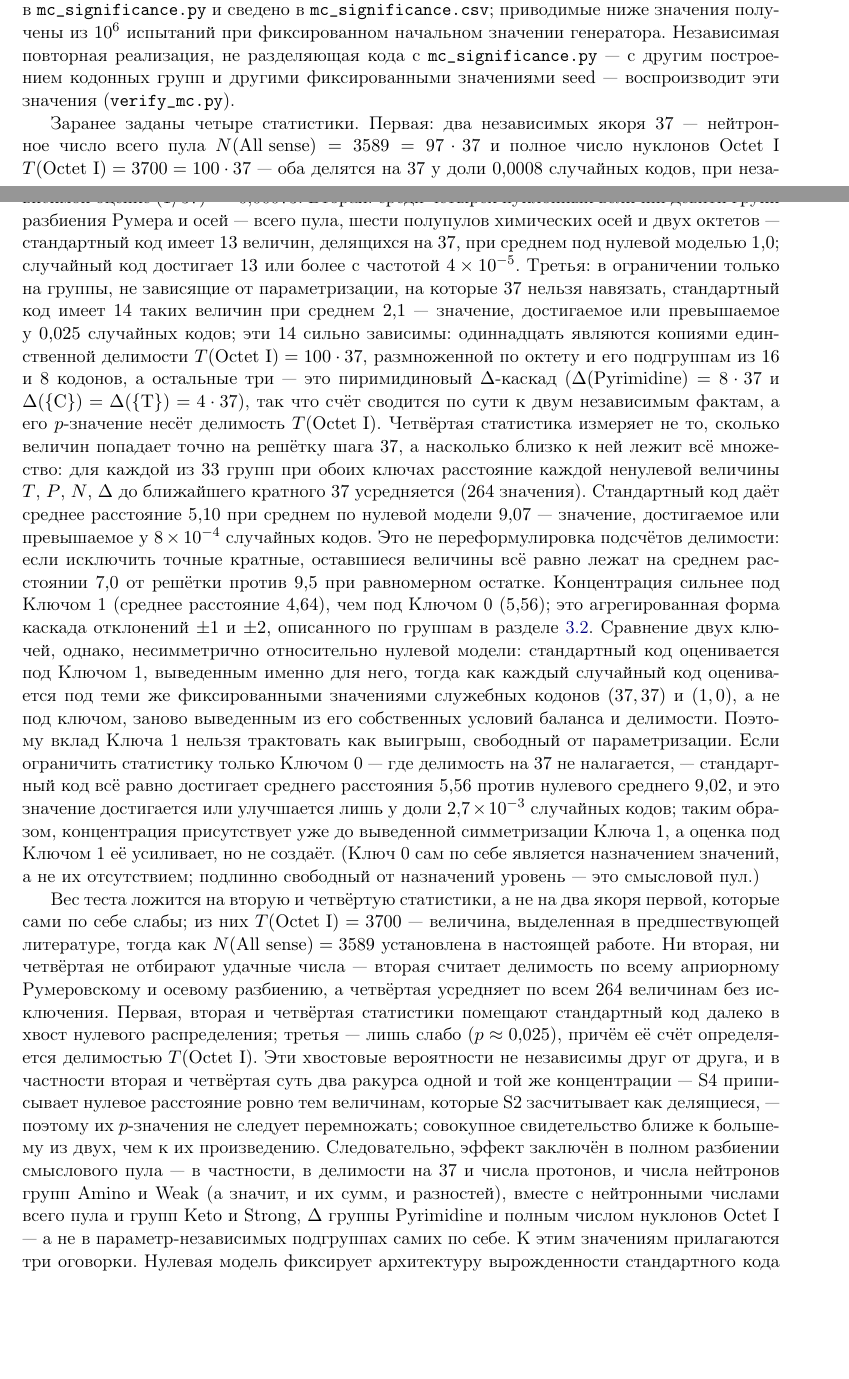
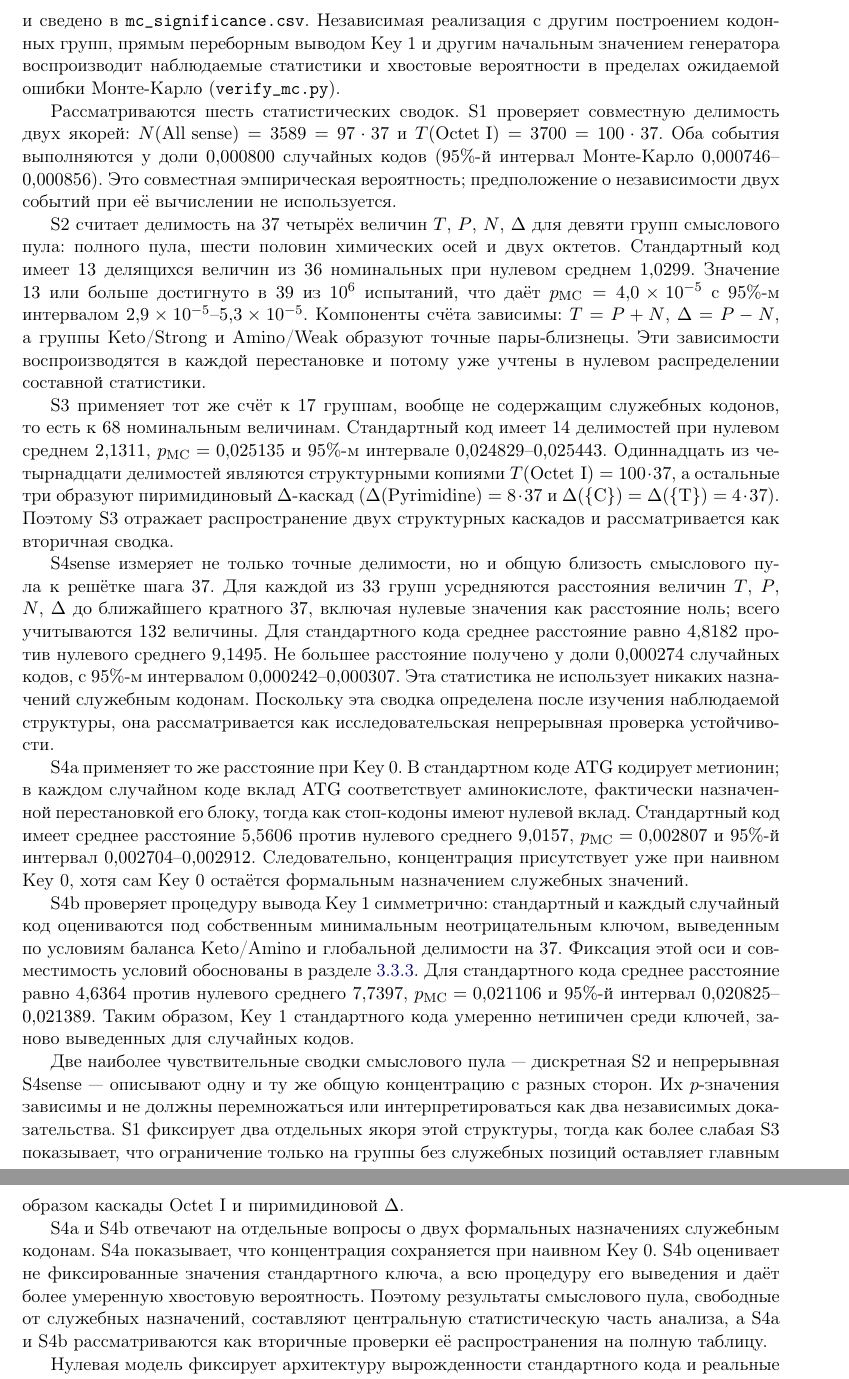
Before and after one commit to RuslanKhafizov/genetic-code-arithmetic, a LaTeX paper (russian/main_ru.tex): two parts of pages 40 and 41 of 46 before the commit and two parts of pages 41 and 42 of 46 after it, joined at a grey line, cut at the place of the change, the shorter picture padded with empty space. Compiled offline with pdfLaTeX.

Commit message:
Add files via upload

```diff
--- a/russian/main_ru.tex
+++ b/russian/main_ru.tex
@@ -1865,26 +1849,0 @@ $27$ таблиц статистически не независимы, так
-\texttt{mc\_significance.py} и сведено в
-\texttt{mc\_significance.csv}; приводимые ниже значения получены
-из $10^{6}$ испытаний при фиксированном начальном значении
-генератора. Независимая повторная реализация, не разделяющая
-кода с \texttt{mc\_significance.py} --- с другим построением
-кодонных групп и другими фиксированными значениями seed ---
-воспроизводит эти значения (\texttt{verify\_mc.py}).
-
-Заранее заданы четыре статистики. Первая: два независимых якоря~$37$
---- нейтронное число всего пула
-$N(\mathrm{All~sense}) = 3589 = 97 \cdot 37$ и полное число
-нуклонов Octet~I $T(\mathrm{Octet~I}) = 3700 = 100 \cdot 37$ ---
-оба делятся на~$37$ у доли $0{,}0008$ случайных кодов, при
-независимой оценке $(1/37)^2 = 0{,}00073$. Вторая: среди четырёх
-нуклонных величин девяти групп разбиения Румера и осей --- всего
-пула, шести полупулов химических осей и двух октетов ---
-стандартный код имеет $13$ величин, делящихся на~$37$, при
-среднем под нулевой моделью $1{,}0$; случайный код достигает $13$
-или более с частотой $4 \times 10^{-5}$. Третья: в
-ограничении только на группы, не зависящие от параметризации, на
-которые $37$ нельзя навязать, стандартный код имеет $14$ таких
-величин при среднем $2{,}1$ --- значение, достигаемое или
-превышаемое у $0{,}025$ случайных кодов; эти $14$ сильно
-зависимы: одиннадцать являются копиями единственной делимости
-$T(\mathrm{Octet~I}) = 100 \cdot 37$, размноженной по октету и его
-подгруппам из $16$ и $8$ кодонов, а остальные три --- это
@@ -1891,64 +1879,99 @@ $T(\mathrm{Octet~I}) = 100 \cdot 37$, размноженной по октету
+Вычисление приведено в \texttt{mc\_significance.py} и сведено в
+\texttt{mc\_significance.csv}. Независимая реализация с другим
+построением кодонных групп, прямым переборным выводом Key~1 и
+другим начальным значением генератора воспроизводит наблюдаемые
+статистики и хвостовые вероятности в пределах ожидаемой ошибки
+Монте-Карло (\texttt{verify\_mc.py}).
+
+Рассматриваются шесть статистических сводок. S1 проверяет
+совместную делимость двух якорей:
+$N(\mathrm{All~sense}) = 3589 = 97 \cdot 37$ и
+$T(\mathrm{Octet~I}) = 3700 = 100 \cdot 37$. Оба события
+выполняются у доли $0{,}000800$ случайных кодов ($95\%$-й
+интервал Монте-Карло $0{,}000746$--$0{,}000856$). Это совместная
+эмпирическая вероятность; предположение о независимости двух
+событий при её вычислении не используется.
+
+S2 считает делимость на~$37$ четырёх величин $T$, $P$, $N$,
+$\Delta$ для девяти групп смыслового пула: полного пула, шести
+половин химических осей и двух октетов. Стандартный код имеет
+$13$ делящихся величин из $36$ номинальных при нулевом среднем
+$1{,}0299$. Значение $13$ или больше достигнуто в $39$ из
+$10^{6}$ испытаний, что даёт
+$p_{\mathrm{MC}} = 4{,}0 \times 10^{-5}$ с $95\%$-м интервалом
+$2{,}9 \times 10^{-5}$--$5{,}3 \times 10^{-5}$. Компоненты
+счёта зависимы: $T=P+N$, $\Delta=P-N$, а группы Keto/Strong и
+Amino/Weak образуют точные пары-близнецы. Эти зависимости
+воспроизводятся в каждой перестановке и потому уже учтены в
+нулевом распределении составной статистики.
+
+S3 применяет тот же счёт к $17$ группам, вообще не содержащим
+служебных кодонов, то есть к $68$ номинальным величинам.
+Стандартный код имеет $14$ делимостей при нулевом среднем
+$2{,}1311$, $p_{\mathrm{MC}} = 0{,}025135$ и $95\%$-м интервале
+$0{,}024829$--$0{,}025443$. Одиннадцать из четырнадцати
+делимостей являются структурными копиями
+$T(\mathrm{Octet~I}) = 100 \cdot 37$, а остальные три образуют
 пиримидиновый $\Delta$-каскад
 ($\Delta(\mathrm{Pyrimidine}) = 8 \cdot 37$ и
-$\Delta(\{\mathrm{C}\}) = \Delta(\{\mathrm{T}\}) = 4 \cdot 37$),
-так что счёт сводится по сути к двум независимым фактам, а его
-$p$-значение несёт делимость $T(\mathrm{Octet~I})$. Четвёртая
-статистика измеряет не то, сколько величин попадает точно на
-решётку шага~$37$, а насколько близко к ней лежит всё множество:
-для каждой из $33$ групп при обоих ключах расстояние каждой
-ненулевой величины $T$, $P$, $N$, $\Delta$ до ближайшего
-кратного~$37$ усредняется ($264$ значения). Стандартный код даёт
-среднее расстояние $5{,}10$ при среднем по нулевой модели
-$9{,}07$ --- значение, достигаемое или превышаемое у
-$8 \times 10^{-4}$ случайных кодов. Это не переформулировка
-подсчётов делимости: если исключить точные кратные, оставшиеся
-величины всё равно лежат на среднем расстоянии $7{,}0$ от
-решётки против $9{,}5$ при равномерном остатке. Концентрация
-сильнее под Ключом~1 (среднее расстояние $4{,}64$), чем под
-Ключом~0 ($5{,}56$); это агрегированная форма каскада
-отклонений $\pm 1$ и $\pm 2$, описанного по группам в
-разделе~\ref{sec:results-key0}. Сравнение двух ключей, однако,
-несимметрично относительно нулевой модели: стандартный код
-оценивается под Ключом~1, выведенным именно для него, тогда как
-каждый случайный код оценивается под теми же фиксированными
-значениями служебных кодонов $(37,37)$ и $(1,0)$, а не под
-ключом, заново выведенным из его собственных условий баланса и
-делимости. Поэтому вклад Ключа~1 нельзя трактовать как выигрыш,
-свободный от параметризации. Если ограничить статистику только
-Ключом~0 --- где делимость на $37$ не налагается, --- стандартный
-код всё равно достигает среднего расстояния $5{,}56$ против
-нулевого среднего $9{,}02$, и это значение достигается или
-улучшается лишь у доли $2{,}7 \times 10^{-3}$ случайных кодов;
-таким образом, концентрация присутствует уже до выведенной
-симметризации Ключа~1, а оценка под Ключом~1 её
-усиливает, но не создаёт. (Ключ~0 сам по себе является
-назначением значений, а не их отсутствием; подлинно свободный
-от назначений уровень --- это смысловой пул.)
-
-Вес теста ложится на вторую и четвёртую статистики, а не на два
-якоря первой, которые сами по себе слабы; из них
-$T(\mathrm{Octet~I}) = 3700$ --- величина, выделенная в
-предшествующей литературе, тогда как
-$N(\mathrm{All~sense}) = 3589$ установлена в настоящей работе.
-Ни вторая, ни четвёртая не отбирают удачные числа ---
-вторая считает делимость по всему априорному Румеровскому и
-осевому разбиению, а четвёртая усредняет по всем $264$ величинам
-без исключения. Первая, вторая и четвёртая статистики помещают стандартный код
-далеко в хвост нулевого распределения; третья --- лишь слабо
-($p \approx 0{,}025$), причём её счёт определяется делимостью
-$T(\mathrm{Octet~I})$. Эти
-хвостовые вероятности не независимы друг от друга, и в
-частности вторая и четвёртая суть два ракурса одной и той же
-концентрации --- S4 приписывает нулевое расстояние ровно тем
-величинам, которые S2 засчитывает как делящиеся, --- поэтому их
-$p$-значения не следует перемножать; совокупное свидетельство
-ближе к большему из двух, чем к их произведению. Следовательно, эффект
-заключён в полном разбиении смыслового пула --- в частности, в
-делимости на~$37$ и числа протонов, и числа нейтронов групп Amino
-и Weak (а значит, и их сумм, и разностей), вместе с нейтронными
-числами всего пула и групп Keto и Strong, $\Delta$ группы
-Pyrimidine и полным числом нуклонов Octet~I --- а не в
-параметр-независимых подгруппах самих по себе. К этим значениям
-прилагаются три оговорки. Нулевая модель фиксирует архитектуру
-вырожденности стандартного кода и нуклонные числа аминокислот и
-рандомизирует лишь назначение; иная порождающая модель ---
+$\Delta(\{\mathrm{C}\}) = \Delta(\{\mathrm{T}\}) = 4 \cdot 37$).
+Поэтому S3 отражает распространение двух структурных каскадов и
+рассматривается как вторичная сводка.
+
+S4sense измеряет не только точные делимости, но и общую близость
+смыслового пула к решётке шага~$37$. Для каждой из $33$ групп
+усредняются расстояния величин $T$, $P$, $N$, $\Delta$ до
+ближайшего кратного~$37$, включая нулевые значения как расстояние
+ноль; всего учитываются $132$ величины. Для стандартного кода
+среднее расстояние равно $4{,}8182$ против нулевого среднего
+$9{,}1495$. Не большее расстояние получено у доли $0{,}000274$
+случайных кодов, с $95\%$-м интервалом
+$0{,}000242$--$0{,}000307$. Эта статистика не использует никаких
+назначений служебным кодонам. Поскольку эта сводка определена
+после изучения наблюдаемой структуры, она рассматривается как
+исследовательская непрерывная проверка устойчивости.
+
+S4a применяет то же расстояние при Key~0. В стандартном коде
+$\mathrm{ATG}$ кодирует метионин; в каждом случайном коде вклад
+$\mathrm{ATG}$ соответствует аминокислоте, фактически назначенной
+перестановкой его блоку, тогда как стоп-кодоны имеют нулевой
+вклад. Стандартный код имеет среднее расстояние $5{,}5606$ против
+нулевого среднего $9{,}0157$,
+$p_{\mathrm{MC}} = 0{,}002807$ и $95\%$-й интервал
+$0{,}002704$--$0{,}002912$. Следовательно, концентрация
+присутствует уже при наивном Key~0, хотя сам Key~0 остаётся
+формальным назначением служебных значений.
+
+S4b проверяет процедуру вывода Key~1 симметрично: стандартный и
+каждый случайный код оцениваются под собственным минимальным
+неотрицательным ключом, выведенным по условиям баланса Keto/Amino
+и глобальной делимости на~$37$. Фиксация этой оси и совместимость
+условий обоснованы в разделе~\ref{sec:results-key1-uniqueness}.
+Для стандартного кода среднее расстояние равно $4{,}6364$ против
+нулевого среднего $7{,}7397$,
+$p_{\mathrm{MC}} = 0{,}021106$ и $95\%$-й интервал
+$0{,}020825$--$0{,}021389$. Таким образом, Key~1 стандартного
+кода умеренно нетипичен среди ключей, заново выведенных для
+случайных кодов.
+
+Две наиболее чувствительные сводки смыслового пула --- дискретная
+S2 и непрерывная S4sense --- описывают одну и ту же общую
+концентрацию с разных сторон. Их $p$-значения зависимы и не должны
+перемножаться или интерпретироваться как два независимых
+доказательства. S1 фиксирует два отдельных якоря этой структуры,
+тогда как более слабая S3 показывает, что ограничение только на
+группы без служебных позиций оставляет главным образом каскады
+Octet~I и пиримидиновой $\Delta$.
+
+S4a и S4b отвечают на отдельные вопросы о двух формальных
+назначениях служебным кодонам. S4a показывает, что концентрация
+сохраняется при наивном Key~0. S4b оценивает не фиксированные
+значения стандартного ключа, а всю процедуру его выведения и даёт
+более умеренную хвостовую вероятность. Поэтому результаты
+смыслового пула, свободные от служебных назначений, составляют
+центральную статистическую часть анализа, а S4a и S4b
+рассматриваются как вторичные проверки её распространения на
+полную таблицу.
+
+Нулевая модель фиксирует архитектуру вырожденности стандартного
+кода и реальные пары протонных и нейтронных чисел аминокислот и
```
Also changed, not shown: russian/main_ru.tex (127 more changed lines).
